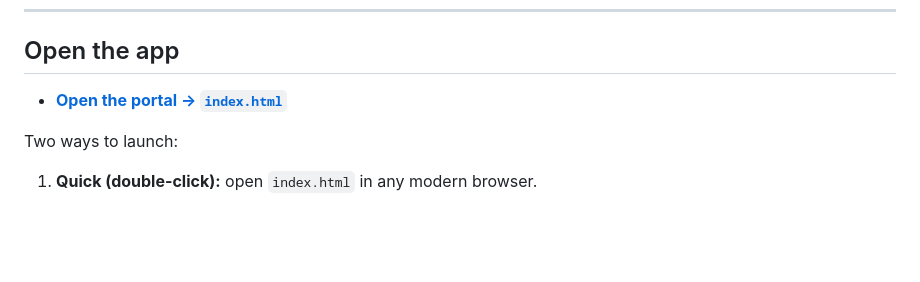
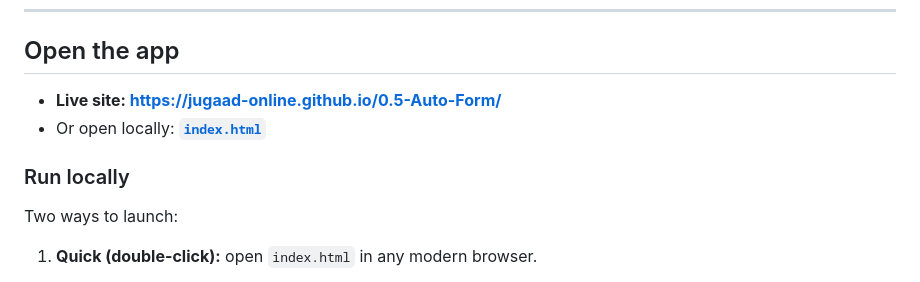
Before and after one commit to jugaad-online/0.5-Auto-Form, a Markdown page: README.md, the part around the change. GitHub-like rendering; blank space fills up the shorter version.

```diff
--- a/README.md
+++ b/README.md
@@ -8,7 +8,10 @@ A lightweight, fully client-side portal of **fillable government social-security
 
 ## Open the app
 
-- **[Open the portal &rarr; `index.html`](index.html)**
+- **Live site: [https://jugaad-online.github.io/0.5-Auto-Form/](https://jugaad-online.github.io/0.5-Auto-Form/)**
+- Or open locally: **[`index.html`](index.html)**
+
+### Run locally
 
 Two ways to launch:
 
```
